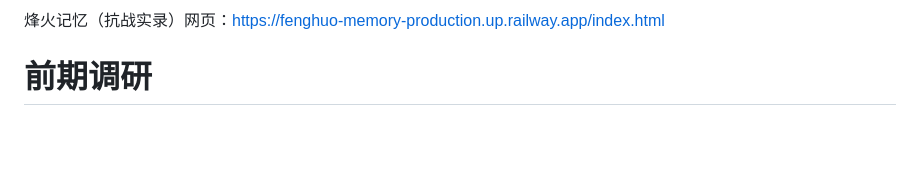
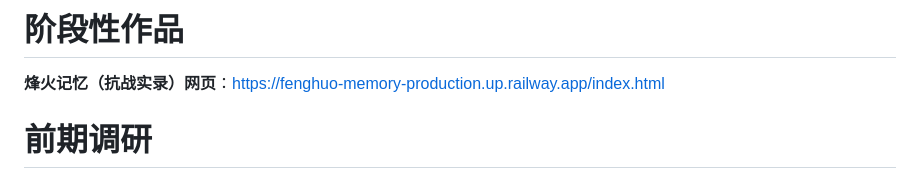
Before and after one commit to Simoncangmo/fenghuo-memory, a Markdown page: README.md, the part around the change. Rendered like a GitHub page; blank space fills up the shorter version.

Commit message:
Update README.md
格式刷新

```diff
--- a/README.md
+++ b/README.md
@@ -1,4 +1,5 @@
-烽火记忆（抗战实录）网页：https://fenghuo-memory-production.up.railway.app/index.html
+# 阶段性作品
+**烽火记忆（抗战实录）网页**：https://fenghuo-memory-production.up.railway.app/index.html
 
 # 前期调研
 2026.7.9日，分别访谈三个案主（ADHD孩子、抗战老兵基金会工作人员、失独老人），经过分析，我们选择了抗战老兵基金会共工作人员作为本次项目的案主（其余的案主调研请参见：【腾讯文档】2026.7.10 案主调研&挑战声明
```
